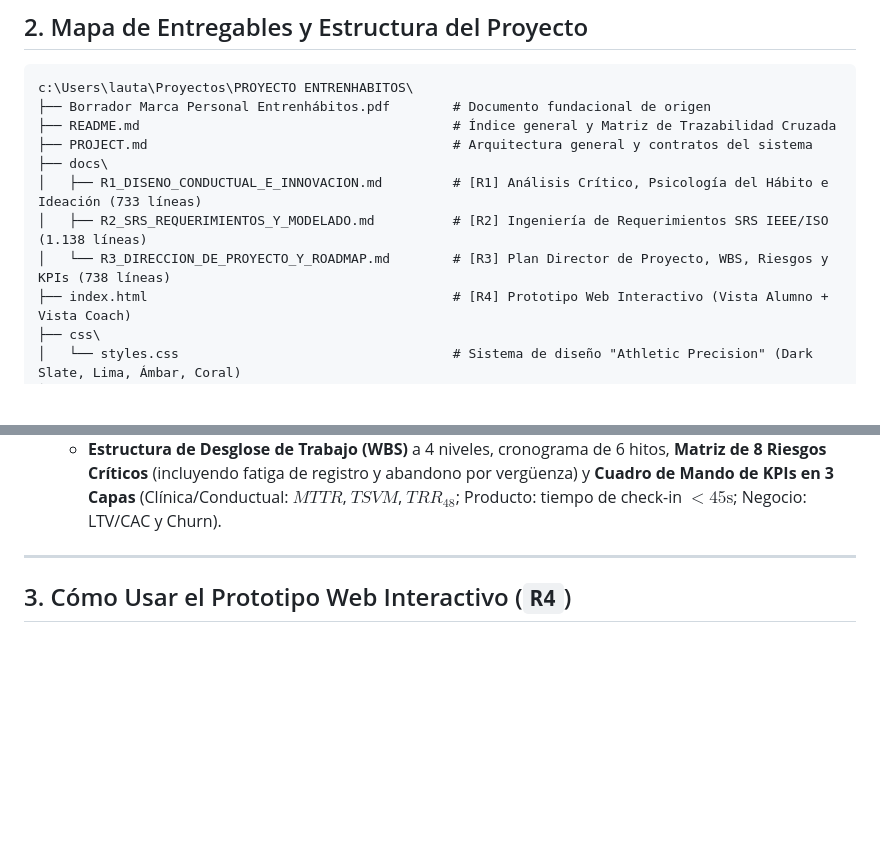
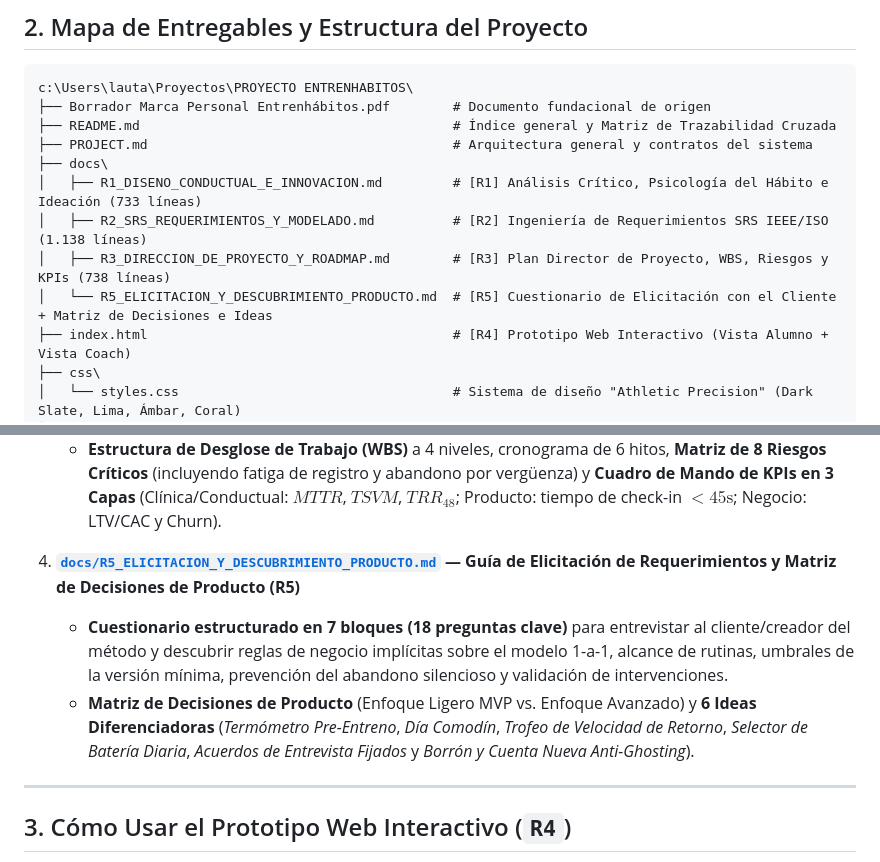
Before and after one commit to Lnq93/Entrenhabitos, a Markdown page: README.md, 2 parts joined by grey strips. Drawn GitHub-style; blank space fills up the shorter version.

Commit message:
docs: agregar R5 Guía de Elicitación de Requerimientos, Matriz de Decisiones e Ideas de Producto

```diff
--- a/README.md
+++ b/README.md
@@ -29,7 +29,8 @@ c:\Users\lauta\Proyectos\PROYECTO ENTRENHABITOS\
 ├── docs\
 │   ├── R1_DISENO_CONDUCTUAL_E_INNOVACION.md         # [R1] Análisis Crítico, Psicología del Hábito e Ideación (733 líneas)
 │   ├── R2_SRS_REQUERIMIENTOS_Y_MODELADO.md          # [R2] Ingeniería de Requerimientos SRS IEEE/ISO (1.138 líneas)
-│   └── R3_DIRECCION_DE_PROYECTO_Y_ROADMAP.md        # [R3] Plan Director de Proyecto, WBS, Riesgos y KPIs (738 líneas)
+│   ├── R3_DIRECCION_DE_PROYECTO_Y_ROADMAP.md        # [R3] Plan Director de Proyecto, WBS, Riesgos y KPIs (738 líneas)
+│   └── R5_ELICITACION_Y_DESCUBRIMIENTO_PRODUCTO.md  # [R5] Cuestionario de Elicitación con el Cliente + Matriz de Decisiones e Ideas
 ├── index.html                                       # [R4] Prototipo Web Interactivo (Vista Alumno + Vista Coach)
 ├── css\
 │   └── styles.css                                   # Sistema de diseño "Athletic Precision" (Dark Slate, Lima, Ámbar, Coral)
@@ -63,6 +64,10 @@ c:\Users\lauta\Proyectos\PROYECTO ENTRENHABITOS\
      - **Fase 2 (Meses 3-4):** Automatización Conductual y Retención Inteligente (hasta 100 alumnos/coach, alertas preventivas y backend cloud).
      - **Fase 3 (Meses 5+):** Plataforma Multi-Coach / SaaS B2B2C para entrenadores y gimnasios.
    - **Estructura de Desglose de Trabajo (WBS)** a 4 niveles, cronograma de 6 hitos, **Matriz de 8 Riesgos Críticos** (incluyendo fatiga de registro y abandono por vergüenza) y **Cuadro de Mando de KPIs en 3 Capas** (Clínica/Conductual: $MTTR$, $TSVM$, $TRR_{48}$; Producto: tiempo de check-in $<45\text{s}$; Negocio: LTV/CAC y Churn).
+
+4. **[`docs/R5_ELICITACION_Y_DESCUBRIMIENTO_PRODUCTO.md`](docs/R5_ELICITACION_Y_DESCUBRIMIENTO_PRODUCTO.md) — Guía de Elicitación de Requerimientos y Matriz de Decisiones de Producto (R5)**
+   - **Cuestionario estructurado en 7 bloques (18 preguntas clave)** para entrevistar al cliente/creador del método y descubrir reglas de negocio implícitas sobre el modelo 1-a-1, alcance de rutinas, umbrales de la versión mínima, prevención del abandono silencioso y validación de intervenciones.
+   - **Matriz de Decisiones de Producto** (Enfoque Ligero MVP vs. Enfoque Avanzado) y **6 Ideas Diferenciadoras** (*Termómetro Pre-Entreno*, *Día Comodín*, *Trofeo de Velocidad de Retorno*, *Selector de Batería Diaria*, *Acuerdos de Entrevista Fijados* y *Borrón y Cuenta Nueva Anti-Ghosting*).
 
 ---
 
```
Also changed, not shown: docs/R5_ELICITACION_Y_DESCUBRIMIENTO_PRODUCTO.md (added, +162 -0 lines).
